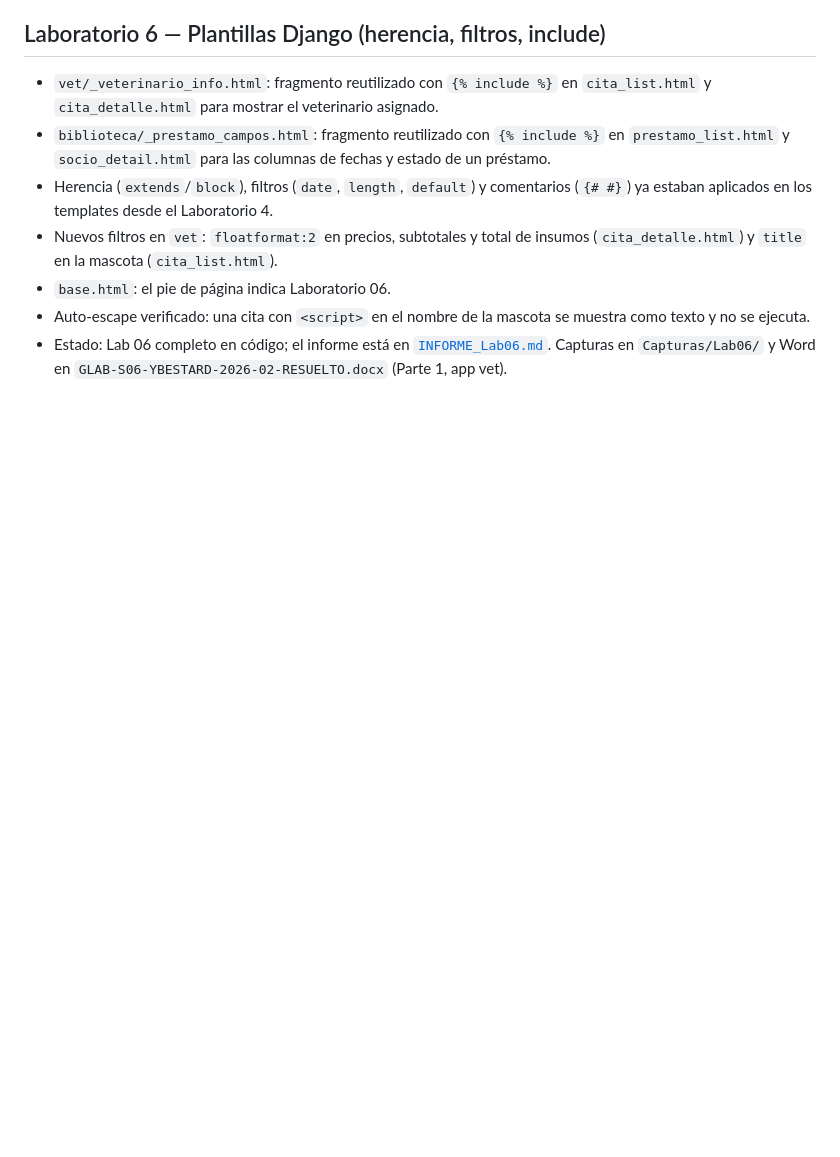
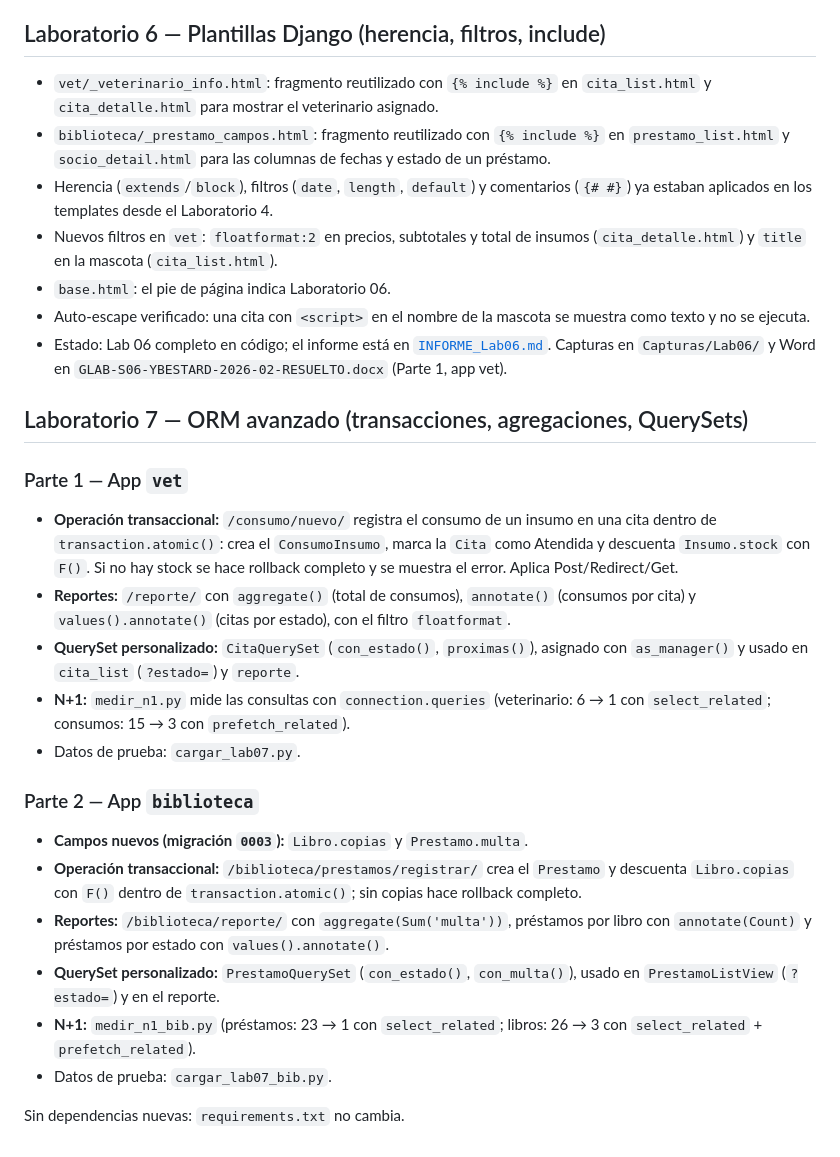
Before and after one commit to RXDG2908/DesAplEmp-S02, a Markdown page: django_project/README.md, the part around the change. Rendered like a GitHub page; blank space fills up the shorter version.

Commit message:
Lab 07: documentar en el README la operacion transaccional, reportes y QuerySets

```diff
--- a/django_project/README.md
+++ b/django_project/README.md
@@ -178,3 +178,36 @@ Rutas nuevas: `/cita/<pk>/`, `/biblioteca/socios/<pk>/`, `/biblioteca/prestamos/
   se muestra como texto y no se ejecuta.
 - Estado: Lab 06 completo en código; el informe está en
   [`INFORME_Lab06.md`](../INFORME_Lab06.md). Capturas en `Capturas/Lab06/` y Word en `GLAB-S06-YBESTARD-2026-02-RESUELTO.docx` (Parte 1, app vet).
+
+
+## Laboratorio 7 — ORM avanzado (transacciones, agregaciones, QuerySets)
+
+### Parte 1 — App `vet`
+- **Operación transaccional:** `/consumo/nuevo/` registra el consumo de un insumo
+  en una cita dentro de `transaction.atomic()`: crea el `ConsumoInsumo`, marca la
+  `Cita` como Atendida y descuenta `Insumo.stock` con `F()`. Si no hay stock se
+  hace rollback completo y se muestra el error. Aplica Post/Redirect/Get.
+- **Reportes:** `/reporte/` con `aggregate()` (total de consumos), `annotate()`
+  (consumos por cita) y `values().annotate()` (citas por estado), con el filtro
+  `floatformat`.
+- **QuerySet personalizado:** `CitaQuerySet` (`con_estado()`, `proximas()`),
+  asignado con `as_manager()` y usado en `cita_list` (`?estado=`) y `reporte`.
+- **N+1:** `medir_n1.py` mide las consultas con `connection.queries`
+  (veterinario: 6 → 1 con `select_related`; consumos: 15 → 3 con `prefetch_related`).
+- Datos de prueba: `cargar_lab07.py`.
+
+### Parte 2 — App `biblioteca`
+- **Campos nuevos (migración `0003`):** `Libro.copias` y `Prestamo.multa`.
+- **Operación transaccional:** `/biblioteca/prestamos/registrar/` crea el
+  `Prestamo` y descuenta `Libro.copias` con `F()` dentro de
+  `transaction.atomic()`; sin copias hace rollback completo.
+- **Reportes:** `/biblioteca/reporte/` con `aggregate(Sum('multa'))`,
+  préstamos por libro con `annotate(Count)` y préstamos por estado con
+  `values().annotate()`.
+- **QuerySet personalizado:** `PrestamoQuerySet` (`con_estado()`, `con_multa()`),
+  usado en `PrestamoListView` (`?estado=`) y en el reporte.
+- **N+1:** `medir_n1_bib.py` (préstamos: 23 → 1 con `select_related`;
+  libros: 26 → 3 con `select_related` + `prefetch_related`).
+- Datos de prueba: `cargar_lab07_bib.py`.
+
+Sin dependencias nuevas: `requirements.txt` no cambia.
```
